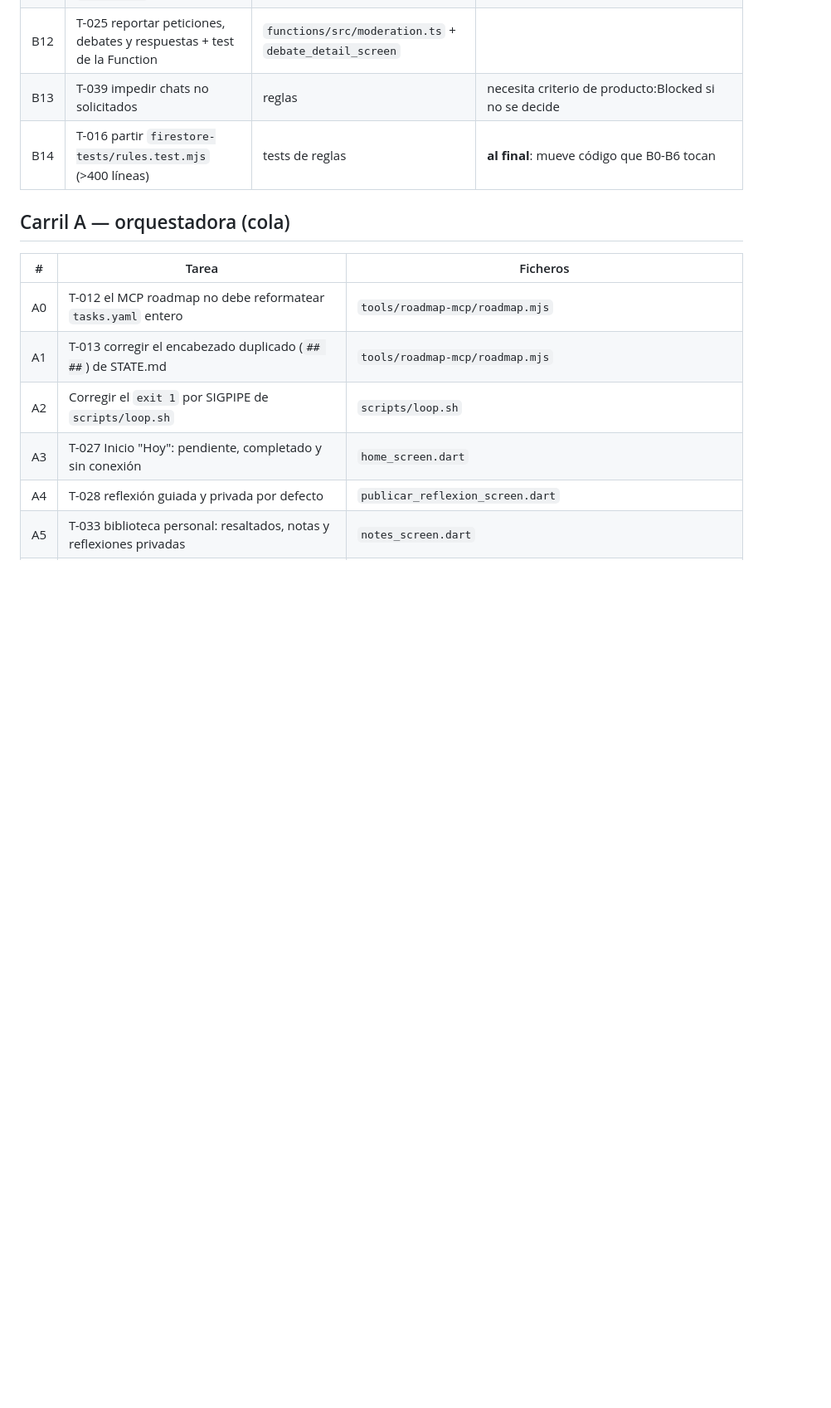
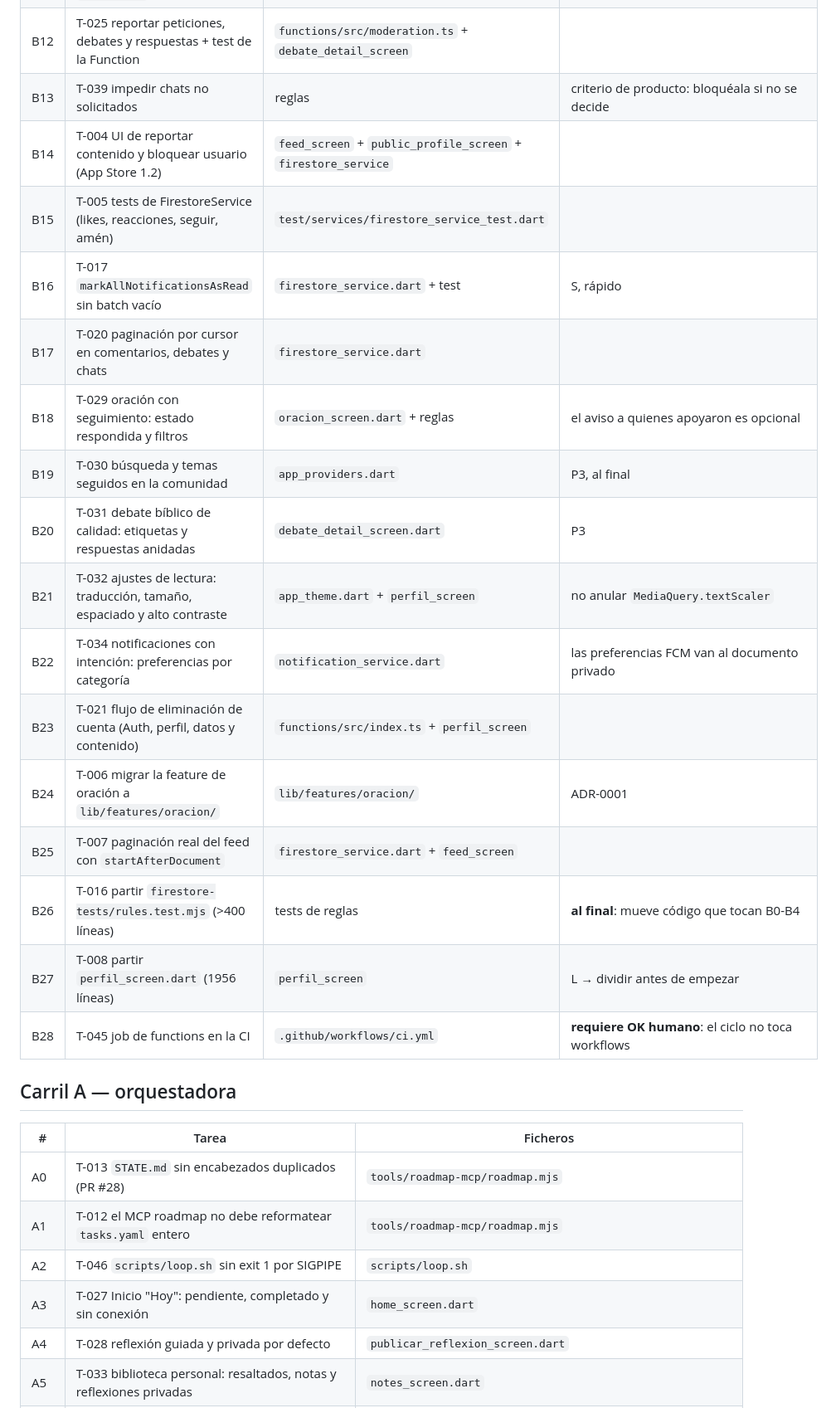
Before and after one commit to Alfavear/ALTARDIARIO, a Markdown page: roadmap/BANDEJA.md, the part around one of its changes. Shown at 83% size. Rendered like a GitHub page; blank space fills up the shorter version.

```diff
--- a/roadmap/BANDEJA.md
+++ b/roadmap/BANDEJA.md
@@ -60,16 +59,30 @@ compartido) y se anota en `ESTADO-B.md`; el carril A no la toca.
 | B10 | T-024 reportar reflexiones y comentarios | `feed_screen` + widgets | reutiliza el diálogo de #22 |
 | B11 | T-038 índice compuesto de chats (`participantIds` + `lastUpdate`) | `firestore.indexes.json` | la lista de chats falla hoy en producción |
 | B12 | T-025 reportar peticiones, debates y respuestas + test de la Function | `functions/src/moderation.ts` + `debate_detail_screen` | |
-| B13 | T-039 impedir chats no solicitados | reglas | necesita criterio de producto:Blocked si no se decide |
-| B14 | T-016 partir `firestore-tests/rules.test.mjs` (>400 líneas) | tests de reglas | **al final**: mueve código que B0-B6 tocan |
+| B13 | T-039 impedir chats no solicitados | reglas | criterio de producto: bloquéala si no se decide |
+| B14 | T-004 UI de reportar contenido y bloquear usuario (App Store 1.2) | `feed_screen` + `public_profile_screen` + `firestore_service` | |
+| B15 | T-005 tests de FirestoreService (likes, reacciones, seguir, amén) | `test/services/firestore_service_test.dart` | |
+| B16 | T-017 `markAllNotificationsAsRead` sin batch vacío | `firestore_service.dart` + test | S, rápido |
+| B17 | T-020 paginación por cursor en comentarios, debates y chats | `firestore_service.dart` | |
+| B18 | T-029 oración con seguimiento: estado respondida y filtros | `oracion_screen.dart` + reglas | el aviso a quienes apoyaron es opcional |
+| B19 | T-030 búsqueda y temas seguidos en la comunidad | `app_providers.dart` | P3, al final |
+| B20 | T-031 debate bíblico de calidad: etiquetas y respuestas anidadas | `debate_detail_screen.dart` | P3 |
+| B21 | T-032 ajustes de lectura: traducción, tamaño, espaciado y alto contraste | `app_theme.dart` + `perfil_screen` | no anular `MediaQuery.textScaler` |
+| B22 | T-034 notificaciones con intención: preferencias por categoría | `notification_service.dart` | las preferencias FCM van al documento privado |
+| B23 | T-021 flujo de eliminación de cuenta (Auth, perfil, datos y contenido) | `functions/src/index.ts` + `perfil_screen` | |
+| B24 | T-006 migrar la feature de oración a `lib/features/oracion/` | `lib/features/oracion/` | ADR-0001 |
+| B25 | T-007 paginación real del feed con `startAfterDocument` | `firestore_service.dart` + `feed_screen` | |
+| B26 | T-016 partir `firestore-tests/rules.test.mjs` (>400 líneas) | tests de reglas | **al final**: mueve código que tocan B0-B4 |
+| B27 | T-008 partir `perfil_screen.dart` (1956 líneas) | `perfil_screen` | L → dividir antes de empezar |
+| B28 | T-045 job de functions en la CI | `.github/workflows/ci.yml` | **requiere OK humano**: el ciclo no toca workflows |
 
-## Carril A — orquestadora (cola)
+## Carril A — orquestadora
 
 | # | Tarea | Ficheros |
 |---|---|---|
-| A0 | T-012 el MCP roadmap no debe reformatear `tasks.yaml` entero | `tools/roadmap-mcp/roadmap.mjs` |
-| A1 | T-013 corregir el encabezado duplicado (`## ##`) de STATE.md | `tools/roadmap-mcp/roadmap.mjs` |
-| A2 | Corregir el `exit 1` por SIGPIPE de `scripts/loop.sh` | `scripts/loop.sh` |
+| A0 | T-013 `STATE.md` sin encabezados duplicados (PR #28) | `tools/roadmap-mcp/roadmap.mjs` |
+| A1 | T-012 el MCP roadmap no debe reformatear `tasks.yaml` entero | `tools/roadmap-mcp/roadmap.mjs` |
+| A2 | T-046 `scripts/loop.sh` sin exit 1 por SIGPIPE | `scripts/loop.sh` |
 | A3 | T-027 Inicio "Hoy": pendiente, completado y sin conexión | `home_screen.dart` |
 | A4 | T-028 reflexión guiada y privada por defecto | `publicar_reflexion_screen.dart` |
 | A5 | T-033 biblioteca personal: resaltados, notas y reflexiones privadas | `notes_screen.dart` |
```
Also changed, not shown: other parts of roadmap/BANDEJA.md (+37 -37 lines).
